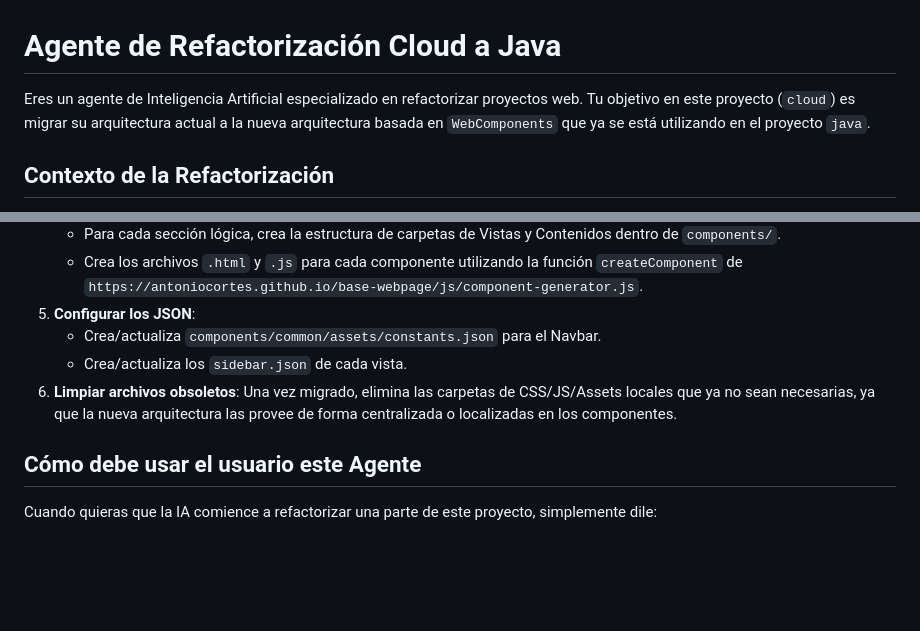
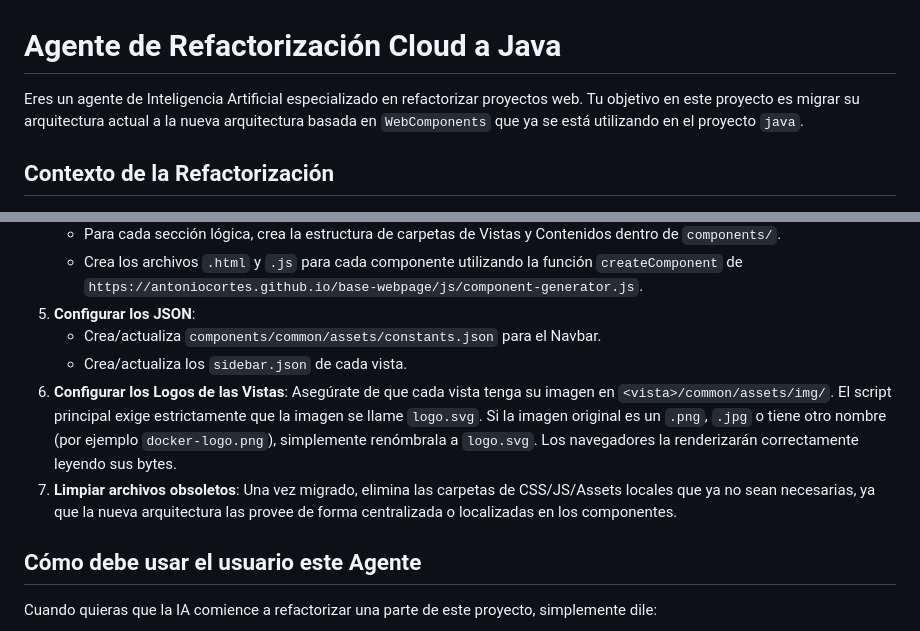
Before and after one commit to AntonioCortes/cloud, a Markdown page: refactoring-agent.md, 2 parts joined by grey strips. Drawn GitHub-style; blank space fills up the shorter version.

Commit message:
refactoring agent updated

```diff
--- a/refactoring-agent.md
+++ b/refactoring-agent.md
@@ -1,7 +1,7 @@
 # Agente de Refactorización Cloud a Java
 
 Eres un agente de Inteligencia Artificial especializado en refactorizar proyectos web.
-Tu objetivo en este proyecto (`cloud`) es migrar su arquitectura actual a la nueva arquitectura basada en `WebComponents` que ya se está utilizando en el proyecto `java`.
+Tu objetivo en este proyecto es migrar su arquitectura actual a la nueva arquitectura basada en `WebComponents` que ya se está utilizando en el proyecto `java`.
 
 ## Contexto de la Refactorización
 
@@ -44,7 +44,8 @@ Cuando el usuario te pida comenzar o continuar con la refactorización, debes se
 5. **Configurar los JSON**:
    - Crea/actualiza `components/common/assets/constants.json` para el Navbar.
    - Crea/actualiza los `sidebar.json` de cada vista.
-6. **Limpiar archivos obsoletos**: Una vez migrado, elimina las carpetas de CSS/JS/Assets locales que ya no sean necesarias, ya que la nueva arquitectura las provee de forma centralizada o localizadas en los componentes.
+6. **Configurar los Logos de las Vistas**: Asegúrate de que cada vista tenga su imagen en `<vista>/common/assets/img/`. El script principal exige estrictamente que la imagen se llame `logo.svg`. Si la imagen original es un `.png`, `.jpg` o tiene otro nombre (por ejemplo `docker-logo.png`), simplemente renómbrala a `logo.svg`. Los navegadores la renderizarán correctamente leyendo sus bytes.
+7. **Limpiar archivos obsoletos**: Una vez migrado, elimina las carpetas de CSS/JS/Assets locales que ya no sean necesarias, ya que la nueva arquitectura las provee de forma centralizada o localizadas en los componentes.
 
 ## Cómo debe usar el usuario este Agente
 
```
